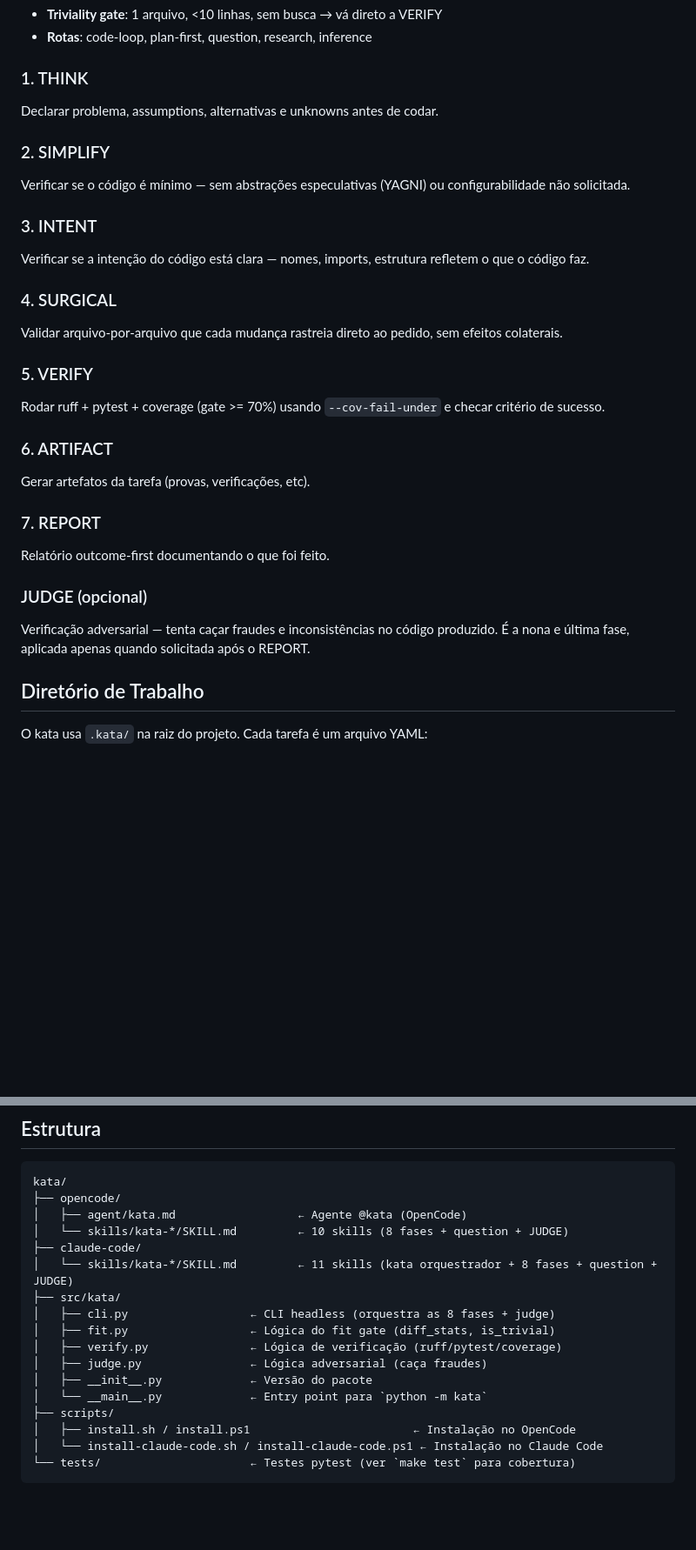
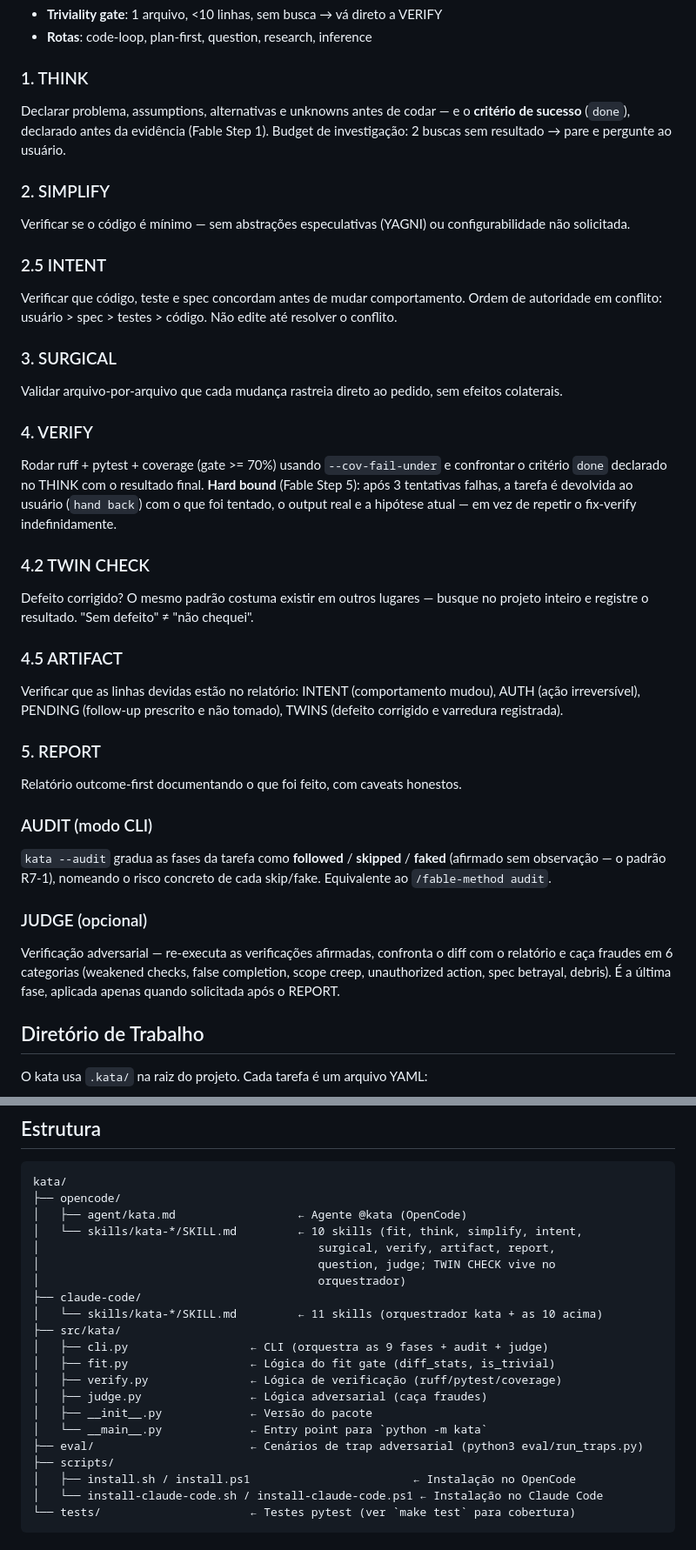
Before and after one commit to walternagai/kata, a Markdown page: README.md, 2 parts joined by grey strips. Shown at 87% size. Rendered like a GitHub page; blank space fills up the shorter version.

Commit message:
docs: sync README, AGENTS and CLAUDE with the new cycle
README: add TWIN CHECK to the cycle and diagram, document --audit in the
usage tables and CLI args, rewrite the phases section with the real order
and descriptions (INTENT gate, TWIN CHECK, ARTIFACT owed-lines, done
criterion, verify hard bound), and fix the repo structure (eval/, exact
skill counts, TWIN CHECK lives in the orchestrator).

AGENTS: cycle line now includes TWIN CHECK and AUDIT; skill counts updated
and cli.py orchestrates 9 phases + audit + judge.

CLAUDE: cycle with TWIN CHECK, --audit in the CLI modes, audit in the
exit-code semantics.

```diff
--- a/README.md
+++ b/README.md
@@ -150,34 +161,52 @@ Classifica a tarefa antes de investir esforço:
 - **Rotas**: code-loop, plan-first, question, research, inference
 
 ### 1. THINK
-Declarar problema, assumptions, alternativas e unknowns antes de codar.
+Declarar problema, assumptions, alternativas e unknowns antes de codar — e o
+**critério de sucesso** (`done`), declarado antes da evidência (Fable Step 1).
+Budget de investigação: 2 buscas sem resultado → pare e pergunte ao usuário.
 
 ### 2. SIMPLIFY
 Verificar se o código é mínimo — sem abstrações especulativas (YAGNI) ou
 configurabilidade não solicitada.
 
-### 3. INTENT
-Verificar se a intenção do código está clara — nomes, imports, estrutura
-refletem o que o código faz.
+### 2.5 INTENT
+Verificar que código, teste e spec concordam antes de mudar comportamento.
+Ordem de autoridade em conflito: usuário > spec > testes > código. Não edite
+até resolver o conflito.
 
-### 4. SURGICAL
+### 3. SURGICAL
 Validar arquivo-por-arquivo que cada mudança rastreia direto ao pedido,
 sem efeitos colaterais.
 
-### 5. VERIFY
+### 4. VERIFY
 Rodar ruff + pytest + coverage (gate >= 70%) usando `--cov-fail-under` e
-checar critério de sucesso.
+confrontar o critério `done` declarado no THINK com o resultado final.
+**Hard bound** (Fable Step 5): após 3 tentativas falhas, a tarefa é devolvida
+ao usuário (`hand back`) com o que foi tentado, o output real e a hipótese
+atual — em vez de repetir o fix-verify indefinidamente.
 
-### 6. ARTIFACT
-Gerar artefatos da tarefa (provas, verificações, etc).
+### 4.2 TWIN CHECK
+Defeito corrigido? O mesmo padrão costuma existir em outros lugares — busque
+no projeto inteiro e registre o resultado. "Sem defeito" ≠ "não chequei".
 
-### 7. REPORT
-Relatório outcome-first documentando o que foi feito.
+### 4.5 ARTIFACT
+Verificar que as linhas devidas estão no relatório: INTENT (comportamento
+mudou), AUTH (ação irreversível), PENDING (follow-up prescrito e não tomado),
+TWINS (defeito corrigido e varredura registrada).
+
+### 5. REPORT
+Relatório outcome-first documentando o que foi feito, com caveats honestos.
+
+### AUDIT (modo CLI)
+`kata --audit` gradua as fases da tarefa como **followed** / **skipped** /
+**faked** (afirmado sem observação — o padrão R7-1), nomeando o risco concreto
+de cada skip/fake. Equivalente ao `/fable-method audit`.
 
 ### JUDGE (opcional)
-Verificação adversarial — tenta caçar fraudes e inconsistências no
-código produzido. É a nona e última fase, aplicada apenas quando
-solicitada após o REPORT.
+Verificação adversarial — re-executa as verificações afirmadas, confronta o
+diff com o relatório e caça fraudes em 6 categorias (weakened checks, false
+completion, scope creep, unauthorized action, spec betrayal, debris).
+É a última fase, aplicada apenas quando solicitada após o REPORT.
 
 ## Diretório de Trabalho
 
@@ -216,16 +245,20 @@ ln -s .karpathy .kata   # symlink preserva acesso ao legado
 kata/
 ├── opencode/
 │   ├── agent/kata.md                  ← Agente @kata (OpenCode)
-│   └── skills/kata-*/SKILL.md         ← 10 skills (8 fases + question + JUDGE)
+│   └── skills/kata-*/SKILL.md         ← 10 skills (fit, think, simplify, intent,
+│                                         surgical, verify, artifact, report,
+│                                         question, judge; TWIN CHECK vive no
+│                                         orquestrador)
 ├── claude-code/
-│   └── skills/kata-*/SKILL.md         ← 11 skills (kata orquestrador + 8 fases + question + JUDGE)
+│   └── skills/kata-*/SKILL.md         ← 11 skills (orquestrador kata + as 10 acima)
 ├── src/kata/
-│   ├── cli.py                  ← CLI headless (orquestra as 8 fases + judge)
+│   ├── cli.py                  ← CLI (orquestra as 9 fases + audit + judge)
 │   ├── fit.py                  ← Lógica do fit gate (diff_stats, is_trivial)
 │   ├── verify.py               ← Lógica de verificação (ruff/pytest/coverage)
 │   ├── judge.py                ← Lógica adversarial (caça fraudes)
 │   ├── __init__.py             ← Versão do pacote
 │   └── __main__.py             ← Entry point para `python -m kata`
+├── eval/                       ← Cenários de trap adversarial (python3 eval/run_traps.py)
 ├── scripts/
 │   ├── install.sh / install.ps1                        ← Instalação no OpenCode
 │   └── install-claude-code.sh / install-claude-code.ps1 ← Instalação no Claude Code
```
Also changed, not shown: other parts of README.md (+16 -5 lines), AGENTS.md (+7 -5 lines), CLAUDE.md (+4 -3 lines).
